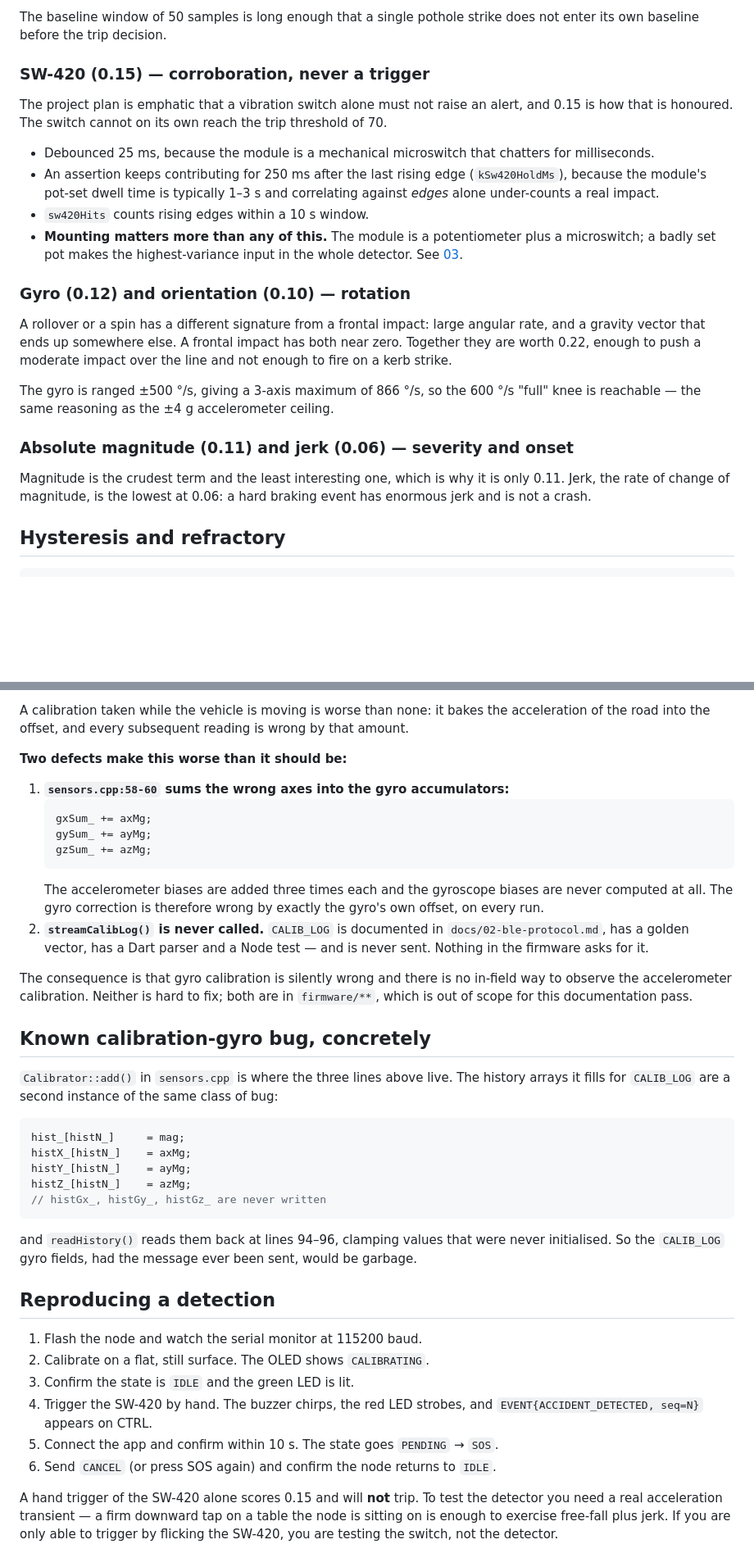
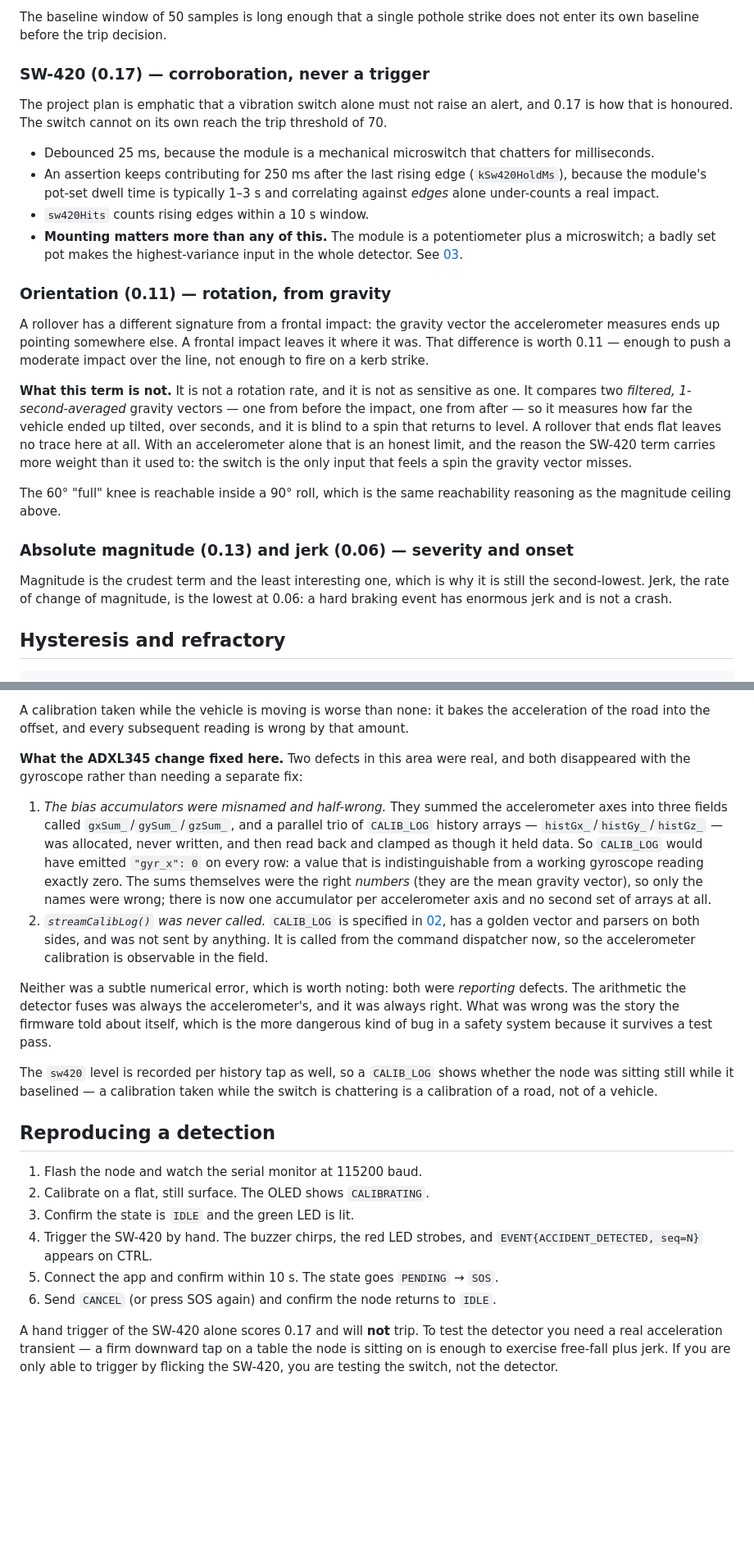
Before and after one commit to Harisudhan4127/Smart-Accident-Alert-System-for-Nearby-Hospitals, a Markdown page: docs/06-accident-detection.md, 2 parts joined by grey strips. Shown at 82% size. Drawn GitHub-style; blank space fills up the shorter version.

````diff
--- a/docs/06-accident-detection.md
+++ b/docs/06-accident-detection.md
@@ -108,10 +119,10 @@ that pathological case.
 The baseline window of 50 samples is long enough that a single pothole strike
 does not enter its own baseline before the trip decision.
 
-### SW-420 (0.15) — corroboration, never a trigger
+### SW-420 (0.17) — corroboration, never a trigger
 
 The project plan is emphatic that a vibration switch alone must not raise an
-alert, and 0.15 is how that is honoured. The switch cannot on its own reach the
+alert, and 0.17 is how that is honoured. The switch cannot on its own reach the
 trip threshold of 70.
 
 - Debounced 25 ms, because the module is a mechanical microswitch that chatters
@@ -124,20 +135,28 @@ trip threshold of 70.
   a microswitch; a badly set pot makes the highest-variance input in the whole
   detector. See [03](03-hardware-and-wiring.md).
 
-### Gyro (0.12) and orientation (0.10) — rotation
+### Orientation (0.11) — rotation, from gravity
 
-A rollover or a spin has a different signature from a frontal impact: large
-angular rate, and a gravity vector that ends up somewhere else. A frontal
-impact has both near zero. Together they are worth 0.22, enough to push a
-moderate impact over the line and not enough to fire on a kerb strike.
+A rollover has a different signature from a frontal impact: the gravity vector
+the accelerometer measures ends up pointing somewhere else. A frontal impact
+leaves it where it was. That difference is worth 0.11 — enough to push a
+moderate impact over the line, not enough to fire on a kerb strike.
 
-The gyro is ranged ±500 °/s, giving a 3-axis maximum of 866 °/s, so the 600 °/s
-"full" knee is reachable — the same reasoning as the ±4 g accelerometer ceiling.
+**What this term is not.** It is not a rotation rate, and it is not as sensitive
+as one. It compares two *filtered, 1-second-averaged* gravity vectors — one from
+before the impact, one from after — so it measures how far the vehicle ended up
+tilted, over seconds, and it is blind to a spin that returns to level. A rollover
+that ends flat leaves no trace here at all. With an accelerometer alone that is
+an honest limit, and the reason the SW-420 term carries more weight than it used
+to: the switch is the only input that feels a spin the gravity vector misses.
 
-### Absolute magnitude (0.11) and jerk (0.06) — severity and onset
+The 60° "full" knee is reachable inside a 90° roll, which is the same
+reachability reasoning as the magnitude ceiling above.
+
+### Absolute magnitude (0.13) and jerk (0.06) — severity and onset
 
 Magnitude is the crudest term and the least interesting one, which is why it is
-only 0.11. Jerk, the rate of change of magnitude, is the lowest at 0.06: a hard
+still the second-lowest. Jerk, the rate of change of magnitude, is the lowest at 0.06: a hard
 braking event has enormous jerk and is not a crash.
 
 ## Hysteresis and refractory
@@ -202,42 +221,32 @@ A calibration taken while the vehicle is moving is worse than none: it bakes
 the acceleration of the road into the offset, and every subsequent reading is
 wrong by that amount.
 
-**Two defects make this worse than it should be:**
+**What the ADXL345 change fixed here.** Two defects in this area were real, and
+both disappeared with the gyroscope rather than needing a separate fix:
 
-1. **`sensors.cpp:58-60` sums the wrong axes into the gyro accumulators:**
-   ```cpp
-   gxSum_ += axMg;
-   gySum_ += ayMg;
-   gzSum_ += azMg;
-   ```
-   The accelerometer biases are added three times each and the gyroscope biases
-   are never computed at all. The gyro correction is therefore wrong by exactly
-   the gyro's own offset, on every run.
-2. **`streamCalibLog()` is never called.** `CALIB_LOG` is documented in
-   `docs/02-ble-protocol.md`, has a golden vector, has a Dart parser and a
-   Node test — and is never sent. Nothing in the firmware asks for it.
+1. *The bias accumulators were misnamed and half-wrong.* They summed the
+   accelerometer axes into three fields called `gxSum_`/`gySum_`/`gzSum_`, and
+   a parallel trio of `CALIB_LOG` history arrays — `histGx_`/`histGy_`/`histGz_`
+   — was allocated, never written, and then read back and clamped as though it
+   held data. So `CALIB_LOG` would have emitted `"gyr_x": 0` on every row: a
+   value that is indistinguishable from a working gyroscope reading exactly
+   zero. The sums themselves were the right *numbers* (they are the mean
+   gravity vector), so only the names were wrong; there is now one accumulator
+   per accelerometer axis and no second set of arrays at all.
+2. *`streamCalibLog()` was never called.* `CALIB_LOG` is specified in
+   [02](02-ble-protocol.md), has a golden vector and parsers on both sides, and
+   was not sent by anything. It is called from the command dispatcher now, so
+   the accelerometer calibration is observable in the field.
 
-The consequence is that gyro calibration is silently wrong and there is no
-in-field way to observe the accelerometer calibration. Neither is hard to fix;
-both are in `firmware/**`, which is out of scope for this documentation pass.
+Neither was a subtle numerical error, which is worth noting: both were *reporting*
+defects. The arithmetic the detector fuses was always the accelerometer's, and
+it was always right. What was wrong was the story the firmware told about
+itself, which is the more dangerous kind of bug in a safety system because it
+survives a test pass.
 
-## Known calibration-gyro bug, concretely
-
-`Calibrator::add()` in `sensors.cpp` is where the three lines above live. The
-history arrays it fills for `CALIB_LOG` are a second instance of the same class
-of bug:
-
-```cpp
-hist_[histN_]     = mag;
-histX_[histN_]    = axMg;
-histY_[histN_]    = ayMg;
-histZ_[histN_]    = azMg;
-// histGx_, histGy_, histGz_ are never written
-```
-
-and `readHistory()` reads them back at lines 94–96, clamping values that were
-never initialised. So the `CALIB_LOG` gyro fields, had the message ever been
-sent, would be garbage.
+The `sw420` level is recorded per history tap as well, so a `CALIB_LOG` shows
+whether the node was sitting still while it baselined — a calibration taken
+while the switch is chattering is a calibration of a road, not of a vehicle.
 
 ## Reproducing a detection
 
@@ -249,7 +258,7 @@ sent, would be garbage.
 5. Connect the app and confirm within 10 s. The state goes `PENDING` → `SOS`.
 6. Send `CANCEL` (or press SOS again) and confirm the node returns to `IDLE`.
 
-A hand trigger of the SW-420 alone scores 0.15 and will **not** trip. To test
+A hand trigger of the SW-420 alone scores 0.17 and will **not** trip. To test
 the detector you need a real acceleration transient — a firm downward tap on a
 table the node is sitting on is enough to exercise free-fall plus jerk. If you
 are only able to trigger by flicking the SW-420, you are testing the switch, not
````
Also changed, not shown: other parts of docs/06-accident-detection.md (+42 -31 lines), docs/02-ble-protocol.md (+52 -33 lines), docs/03-hardware-and-wiring.md (+23 -9 lines).
